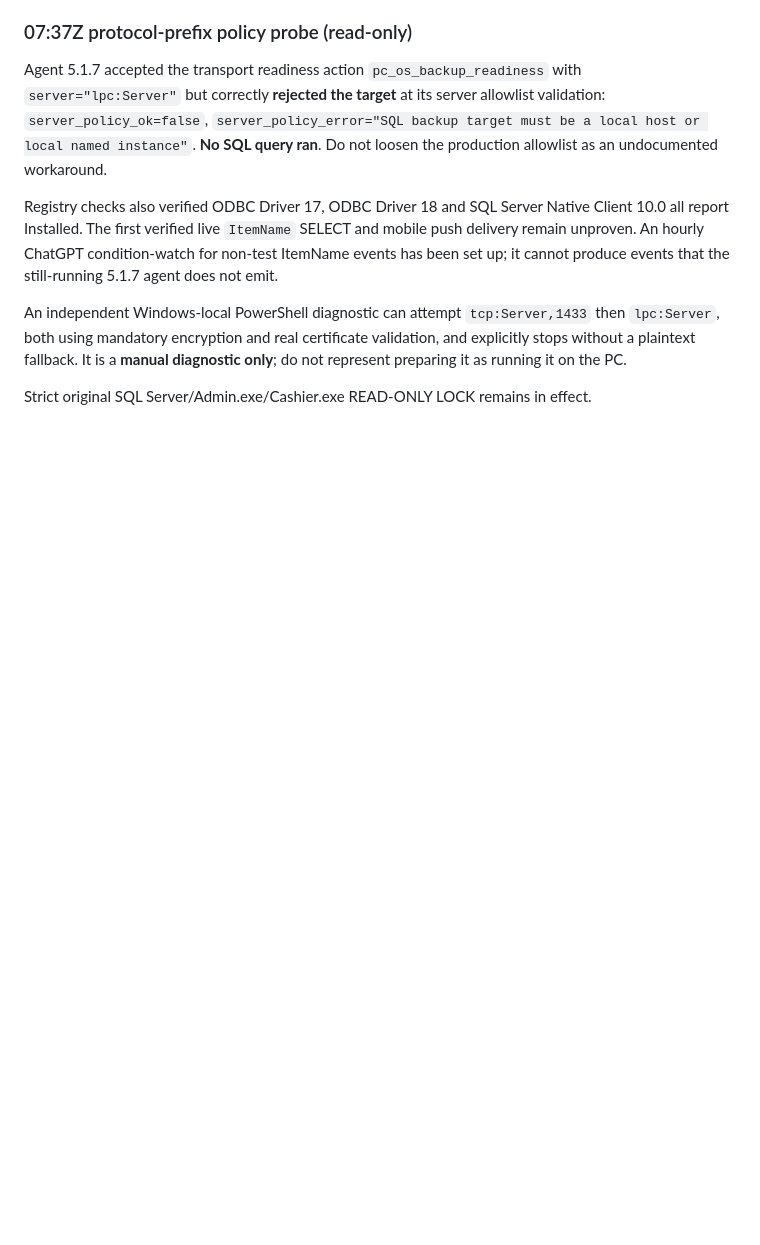
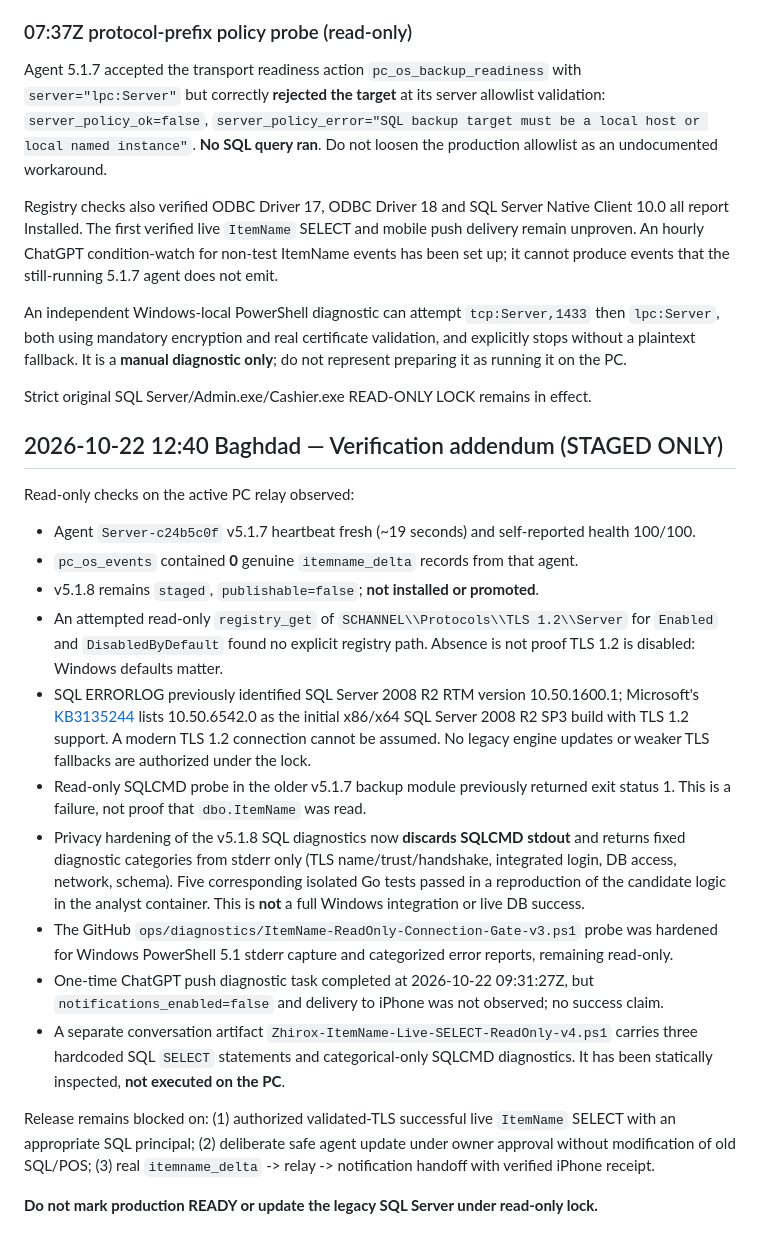
Before and after one commit to arambarzani07/ZhiroxAi2026, a Markdown page: docs/ITEMNAME_V518_RELEASE_GATE_2026-10-22.md, the part around the change. GitHub-like rendering; blank space fills up the shorter version.

Commit message:
docs: record staged ItemName diagnostics, SQL TLS blocker and notification delivery gate

```diff
--- a/docs/ITEMNAME_V518_RELEASE_GATE_2026-10-22.md
+++ b/docs/ITEMNAME_V518_RELEASE_GATE_2026-10-22.md
@@ -122,3 +122,21 @@ Registry checks also verified ODBC Driver 17, ODBC Driver 18 and SQL Server Nati
 An independent Windows-local PowerShell diagnostic can attempt `tcp:Server,1433` then `lpc:Server`, both using mandatory encryption and real certificate validation, and explicitly stops without a plaintext fallback. It is a **manual diagnostic only**; do not represent preparing it as running it on the PC.
 
 Strict original SQL Server/Admin.exe/Cashier.exe READ-ONLY LOCK remains in effect.
+
+## 2026-10-22 12:40 Baghdad — Verification addendum (STAGED ONLY)
+
+Read-only checks on the active PC relay observed:
+- Agent `Server-c24b5c0f` v5.1.7 heartbeat fresh (~19 seconds) and self-reported health 100/100.
+- `pc_os_events` contained **0** genuine `itemname_delta` records from that agent.
+- v5.1.8 remains `staged`, `publishable=false`; **not installed or promoted**.
+- An attempted read-only `registry_get` of `SCHANNEL\\Protocols\\TLS 1.2\\Server` for `Enabled` and `DisabledByDefault` found no explicit registry path. Absence is not proof TLS 1.2 is disabled: Windows defaults matter.
+- SQL ERRORLOG previously identified SQL Server 2008 R2 RTM version 10.50.1600.1; Microsoft's [KB3135244](https://learn.microsoft.com/en-us/troubleshoot/sql/database-engine/connect/tls-1-2-support-microsoft-sql-server) lists 10.50.6542.0 as the initial x86/x64 SQL Server 2008 R2 SP3 build with TLS 1.2 support. A modern TLS 1.2 connection cannot be assumed. No legacy engine updates or weaker TLS fallbacks are authorized under the lock.
+- Read-only SQLCMD probe in the older v5.1.7 backup module previously returned exit status 1. This is a failure, not proof that `dbo.ItemName` was read.
+- Privacy hardening of the v5.1.8 SQL diagnostics now **discards SQLCMD stdout** and returns fixed diagnostic categories from stderr only (TLS name/trust/handshake, integrated login, DB access, network, schema). Five corresponding isolated Go tests passed in a reproduction of the candidate logic in the analyst container. This is **not** a full Windows integration or live DB success.
+- The GitHub `ops/diagnostics/ItemName-ReadOnly-Connection-Gate-v3.ps1` probe was hardened for Windows PowerShell 5.1 stderr capture and categorized error reports, remaining read-only.
+- One-time ChatGPT push diagnostic task completed at 2026-10-22 09:31:27Z, but `notifications_enabled=false` and delivery to iPhone was not observed; no success claim.
+- A separate conversation artifact `Zhirox-ItemName-Live-SELECT-ReadOnly-v4.ps1` carries three hardcoded SQL `SELECT` statements and categorical-only SQLCMD diagnostics. It has been statically inspected, **not executed on the PC**.
+
+Release remains blocked on: (1) authorized validated-TLS successful live `ItemName` SELECT with an appropriate SQL principal; (2) deliberate safe agent update under owner approval without modification of old SQL/POS; (3) real `itemname_delta` -> relay -> notification handoff with verified iPhone receipt.
+
+**Do not mark production READY or update the legacy SQL Server under read-only lock.**
```
